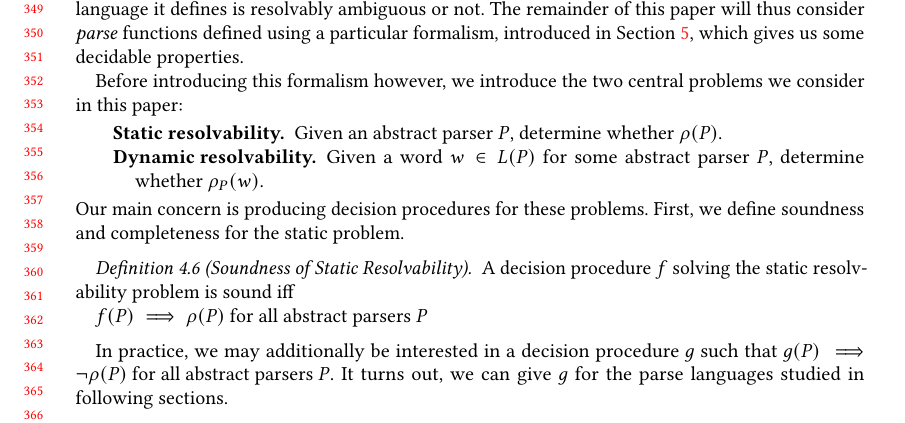
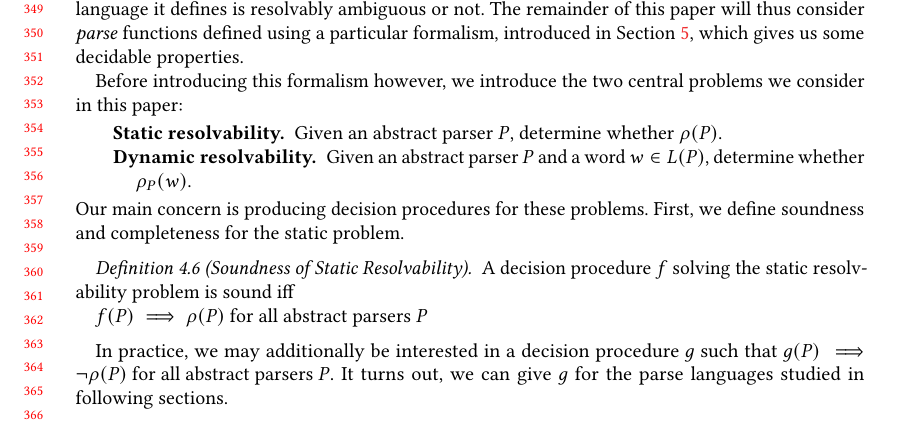
Before and after one commit to miking-lang/syncon, a LaTeX paper (paper/paper.tex): part of page 8 of 26, cut so that both start at the same text. Compiled offline with pdfLaTeX.

Commit message:
Polish in Sec 4

```diff
--- a/paper/paper.tex
+++ b/paper/paper.tex
@@ -577,7 +577,7 @@ Before introducing this formalism however, we introduce the two central problems
 
 \begin{description}
 \item[Static resolvability.] Given an abstract parser $P$, determine whether $\rho(P)$.
-\item[Dynamic resolvability.] Given a word $w \in L(P)$ for some abstract parser $P$, determine whether $\rho_P(w)$.
+\item[Dynamic resolvability.] Given an abstract parser $P$ and a word $w \in L(P)$, determine whether $\rho_P(w)$.
 \end{description}
 
 \noindent Our main concern is producing decision procedures for these problems. First, we define soundness and completeness for the static problem.
```
